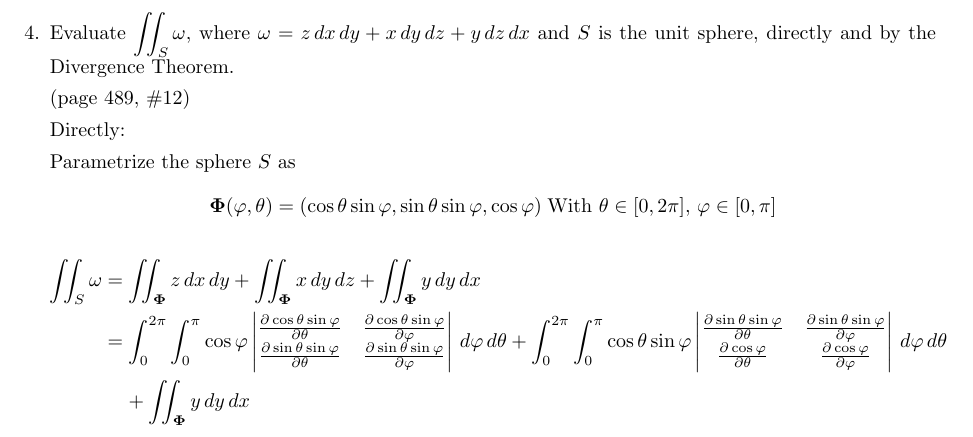
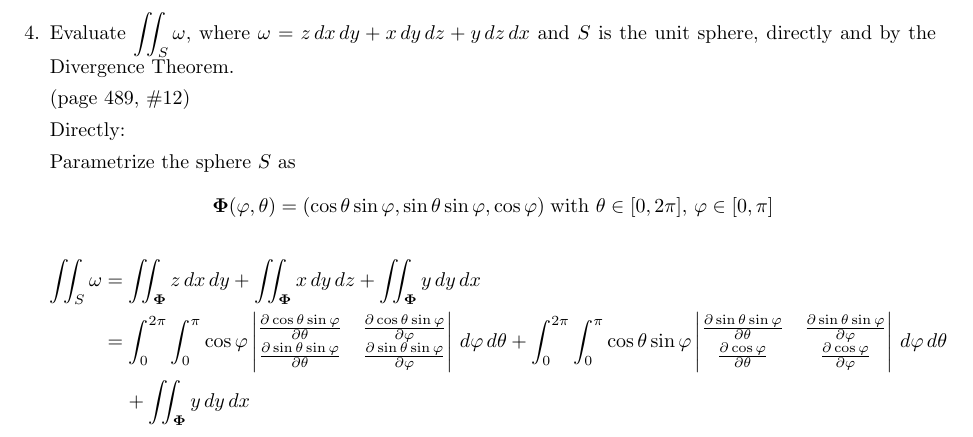
Before and after one commit to poonkeegan/school, a LaTeX document (matb42/a10.tex): part of page 5 of 11, cut so that both start at the same text. Compiled offline with pdfLaTeX.

Commit message:
Mon Mar 26 20:05:51 EDT 2018

```diff
--- a/matb42/a10.tex
+++ b/matb42/a10.tex
@@ -113,7 +113,7 @@ Apr 3rd 2018}
     Directly:
 
     Parametrize the sphere $S$ as
-    \[ \boldsymbol \Phi (\varphi, \theta) = ( \cos\theta \sin\varphi , \sin\theta \sin\varphi, \cos\varphi)\; \text{With }\theta \in [0,2\pi],\, \varphi \in [0,\pi] \]
+    \[ \boldsymbol \Phi (\varphi, \theta) = ( \cos\theta \sin\varphi , \sin\theta \sin\varphi, \cos\varphi)\; \text{with }\theta \in [0,2\pi],\, \varphi \in [0,\pi] \]
     \begin{align*}
         \iint_S \omega &= \iint_{\boldsymbol \Phi} z \, dx \, dy + \iint_{\boldsymbol \Phi} x \, dy \, dz + \iint_{\boldsymbol \Phi} y \, dy \, dx \\
         &= \int_0^{2\pi} \int_0^{\pi} \cos \varphi \begin{vmatrix}\partis{\theta}{\cos\theta \sin \varphi} & \partis{\varphi}{\cos\theta \sin \varphi} \\ \partis{\theta}{\sin\theta \sin\varphi} & \partis{\varphi}{\sin\theta \sin\varphi} \end{vmatrix} \, d\varphi \, d\theta + \int_0^{2\pi} \int_0^{\pi} \cos\theta \sin\varphi \begin{vmatrix} \partis{\theta}{\sin\theta \sin\varphi} & \partis{\varphi}{\sin\theta \sin\varphi} \\ \partis{\theta}{\cos \varphi} & \partis{\varphi}{\cos \varphi} \end{vmatrix}\, d\varphi \, d\theta \\
```
Also changed, not shown: matb42/a10.pdf.
